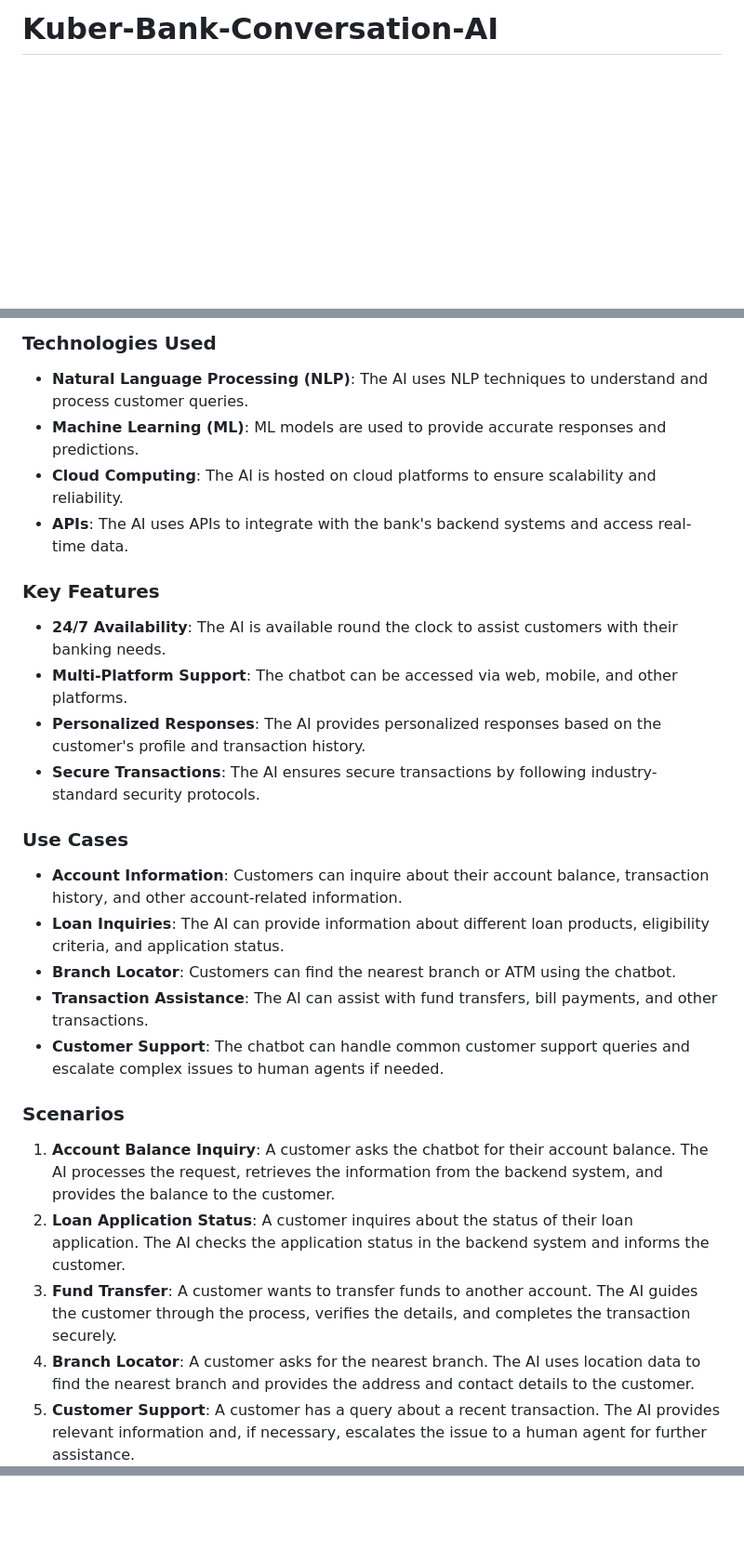
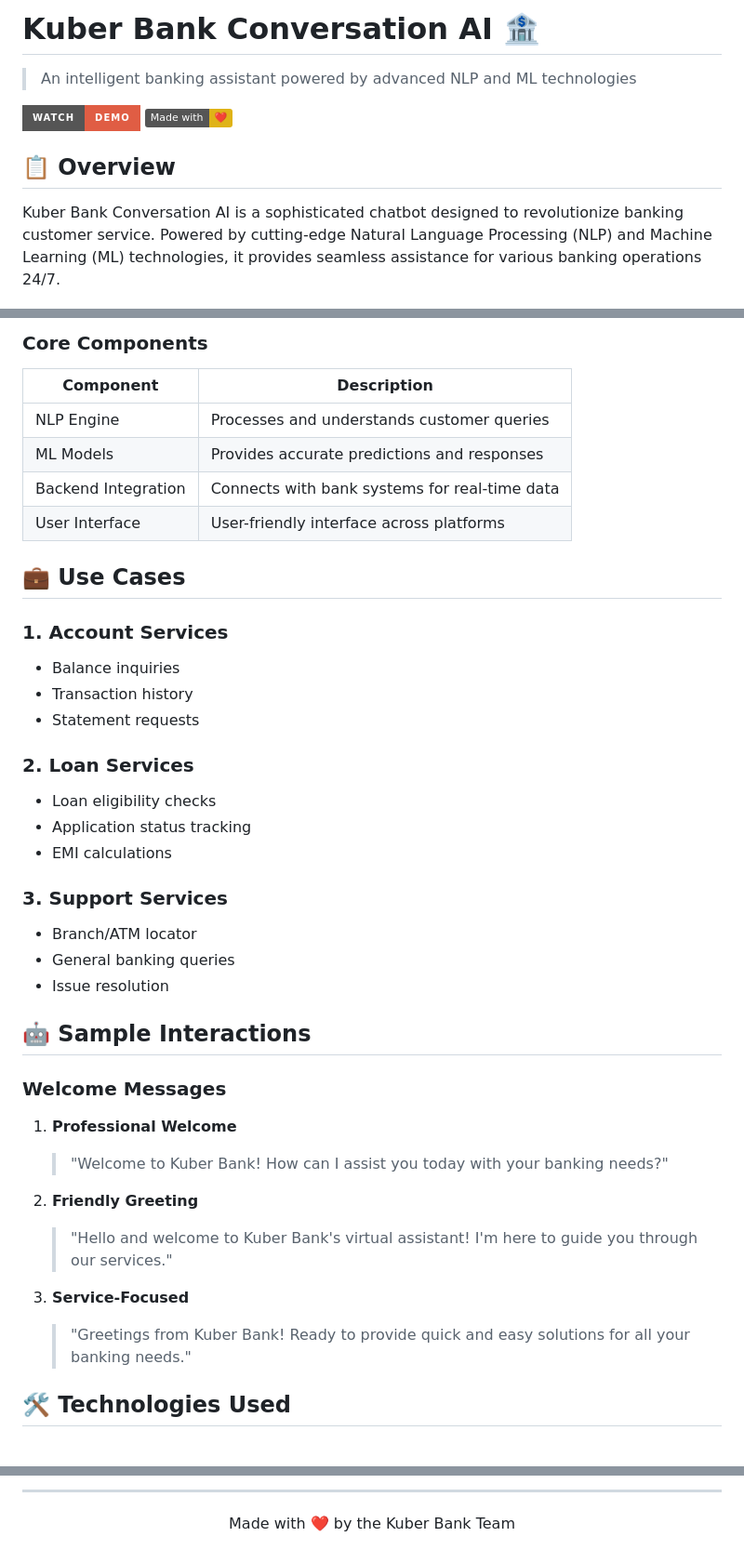
Before and after one commit to Yash-Kavaiya/Kuber-Bank-Conversation-AI, a Markdown page: README.md, 3 parts joined by grey strips. Shown at 93% size. Drawn GitHub-style; badges without logos; blank space fills up the shorter version.

```diff
--- a/README.md
+++ b/README.md
@@ -1,3 +1,12 @@
-# Kuber-Bank-Conversation-AI
+# Kuber Bank Conversation AI 🏦
+
+> An intelligent banking assistant powered by advanced NLP and ML technologies
+
+[![Watch Demo](https://img.shields.io/badge/Watch-Demo-red?style=for-the-badge&logo=youtube)](https://youtu.be/nXhfo_op2iU)
+[![Made with Love](https://img.shields.io/badge/Made%20with-❤️-yellow.svg)](https://github.com/YourUsername/Kuber-Bank-Conversation-AI)
+
+## 📋 Overview
+
+Kuber Bank Conversation AI is a sophisticated chatbot designed to revolutionize banking customer service. Powered by cutting-edge Natural Language Processing (NLP) and Machine Learning (ML) technologies, it provides seamless assistance for various banking operations 24/7.
 
 ![Kuber Bank AI](./Kuber_bank_web.png)
@@ -26,26 +34,41 @@ The architecture of Kuber Bank Conversation AI consists of the following compone
 
-### Technologies Used
-- **Natural Language Processing (NLP)**: The AI uses NLP techniques to understand and process customer queries.
-- **Machine Learning (ML)**: ML models are used to provide accurate responses and predictions.
-- **Cloud Computing**: The AI is hosted on cloud platforms to ensure scalability and reliability.
-- **APIs**: The AI uses APIs to integrate with the bank's backend systems and access real-time data.
+### Core Components
 
-### Key Features
-- **24/7 Availability**: The AI is available round the clock to assist customers with their banking needs.
-- **Multi-Platform Support**: The chatbot can be accessed via web, mobile, and other platforms.
-- **Personalized Responses**: The AI provides personalized responses based on the customer's profile and transaction history.
-- **Secure Transactions**: The AI ensures secure transactions by following industry-standard security protocols.
+| Component | Description |
+|-----------|-------------|
+| NLP Engine | Processes and understands customer queries |
+| ML Models | Provides accurate predictions and responses |
+| Backend Integration | Connects with bank systems for real-time data |
+| User Interface | User-friendly interface across platforms |
 
-### Use Cases
-- **Account Information**: Customers can inquire about their account balance, transaction history, and other account-related information.
-- **Loan Inquiries**: The AI can provide information about different loan products, eligibility criteria, and application status.
-- **Branch Locator**: Customers can find the nearest branch or ATM using the chatbot.
-- **Transaction Assistance**: The AI can assist with fund transfers, bill payments, and other transactions.
-- **Customer Support**: The chatbot can handle common customer support queries and escalate complex issues to human agents if needed.
+## 💼 Use Cases
 
-### Scenarios
-1. **Account Balance Inquiry**: A customer asks the chatbot for their account balance. The AI processes the request, retrieves the information from the backend system, and provides the balance to the customer.
-2. **Loan Application Status**: A customer inquires about the status of their loan application. The AI checks the application status in the backend system and informs the customer.
-3. **Fund Transfer**: A customer wants to transfer funds to another account. The AI guides the customer through the process, verifies the details, and completes the transaction securely.
-4. **Branch Locator**: A customer asks for the nearest branch. The AI uses location data to find the nearest branch and provides the address and contact details to the customer.
-5. **Customer Support**: A customer has a query about a recent transaction. The AI provides relevant information and, if necessary, escalates the issue to a human agent for further assistance.
+### 1. Account Services
+- Balance inquiries
+- Transaction history
+- Statement requests
+
+### 2. Loan Services
+- Loan eligibility checks
+- Application status tracking
+- EMI calculations
+
+### 3. Support Services
+- Branch/ATM locator
+- General banking queries
+- Issue resolution
+
+## 🤖 Sample Interactions
+
+### Welcome Messages
+1. **Professional Welcome**
+   > "Welcome to Kuber Bank! How can I assist you today with your banking needs?"
+
+2. **Friendly Greeting**
+   > "Hello and welcome to Kuber Bank's virtual assistant! I'm here to guide you through our services."
+
+3. **Service-Focused**
+   > "Greetings from Kuber Bank! Ready to provide quick and easy solutions for all your banking needs."
+
+## 🛠️ Technologies Used
+
@@ -51,0 +111,3 @@ The architecture of Kuber Bank Conversation AI consists of the following compone
+---
+
+<p align="center">Made with ❤️ by the Kuber Bank Team</p>
```
Also changed, not shown: other parts of README.md (+52 -17 lines).
